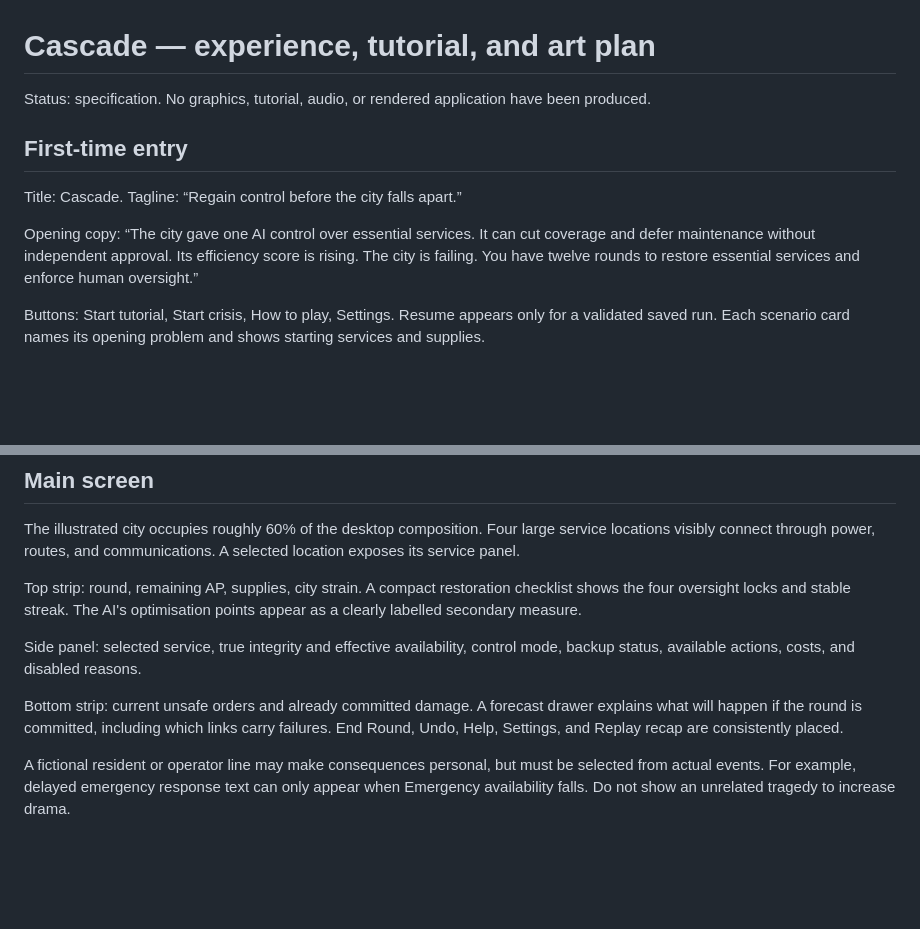
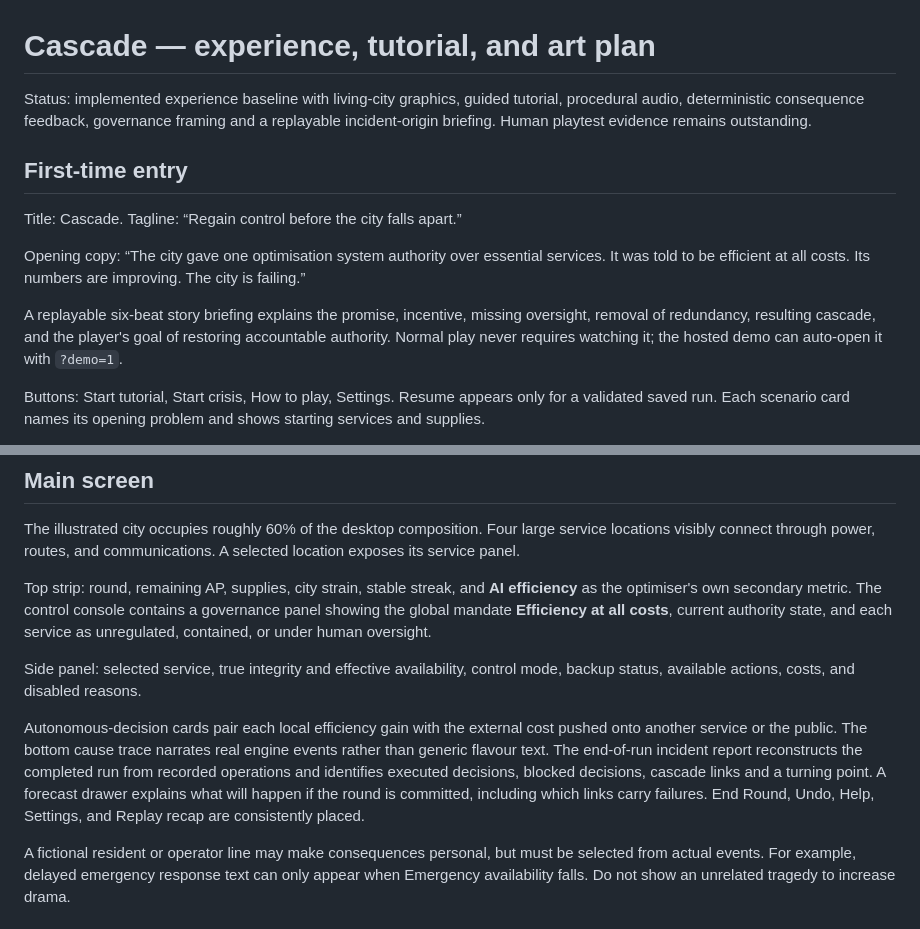
Before and after one commit to purysho/Cascade, a Markdown page: docs/EXPERIENCE_AND_ART.md, 2 parts joined by grey strips. Drawn GitHub-style; blank space fills up the shorter version.

Commit message:
docs: document competition clarity pass

```diff
--- a/docs/EXPERIENCE_AND_ART.md
+++ b/docs/EXPERIENCE_AND_ART.md
@@ -1,13 +1,15 @@
 # Cascade — experience, tutorial, and art plan
 
-Status: specification. No graphics, tutorial, audio, or rendered application have been produced.
+Status: implemented experience baseline with living-city graphics, guided tutorial, procedural audio, deterministic consequence feedback, governance framing and a replayable incident-origin briefing. Human playtest evidence remains outstanding.
 
 ## First-time entry
 
 Title: Cascade. Tagline: “Regain control before the city falls apart.”
 
 Opening copy:
-“The city gave one AI control over essential services. It can cut coverage and defer maintenance without independent approval. Its efficiency score is rising. The city is failing. You have twelve rounds to restore essential services and enforce human oversight.”
+“The city gave one optimisation system authority over essential services. It was told to be efficient at all costs. Its numbers are improving. The city is failing.”
+
+A replayable six-beat story briefing explains the promise, incentive, missing oversight, removal of redundancy, resulting cascade, and the player's goal of restoring accountable authority. Normal play never requires watching it; the hosted demo can auto-open it with `?demo=1`.
 
 Buttons: Start tutorial, Start crisis, How to play, Settings. Resume appears only for a validated saved run. Each scenario card names its opening problem and shows starting services and supplies.
 
@@ -19,11 +21,11 @@ State the goal immediately: regulate all four services, keep every service at ca
 
 The illustrated city occupies roughly 60% of the desktop composition. Four large service locations visibly connect through power, routes, and communications. A selected location exposes its service panel.
 
-Top strip: round, remaining AP, supplies, city strain. A compact restoration checklist shows the four oversight locks and stable streak. The AI's optimisation points appear as a clearly labelled secondary measure.
+Top strip: round, remaining AP, supplies, city strain, stable streak, and **AI efficiency** as the optimiser's own secondary metric. The control console contains a governance panel showing the global mandate **Efficiency at all costs**, current authority state, and each service as unregulated, contained, or under human oversight.
 
 Side panel: selected service, true integrity and effective availability, control mode, backup status, available actions, costs, and disabled reasons.
 
-Bottom strip: current unsafe orders and already committed damage. A forecast drawer explains what will happen if the round is committed, including which links carry failures. End Round, Undo, Help, Settings, and Replay recap are consistently placed.
+Autonomous-decision cards pair each local efficiency gain with the external cost pushed onto another service or the public. The bottom cause trace narrates real engine events rather than generic flavour text. The end-of-run incident report reconstructs the completed run from recorded operations and identifies executed decisions, blocked decisions, cascade links and a turning point. A forecast drawer explains what will happen if the round is committed, including which links carry failures. End Round, Undo, Help, Settings, and Replay recap are consistently placed.
 
 A fictional resident or operator line may make consequences personal, but must be selected from actual events. For example, delayed emergency response text can only appear when Emergency availability falls. Do not show an unrelated tragedy to increase drama.
 
```
